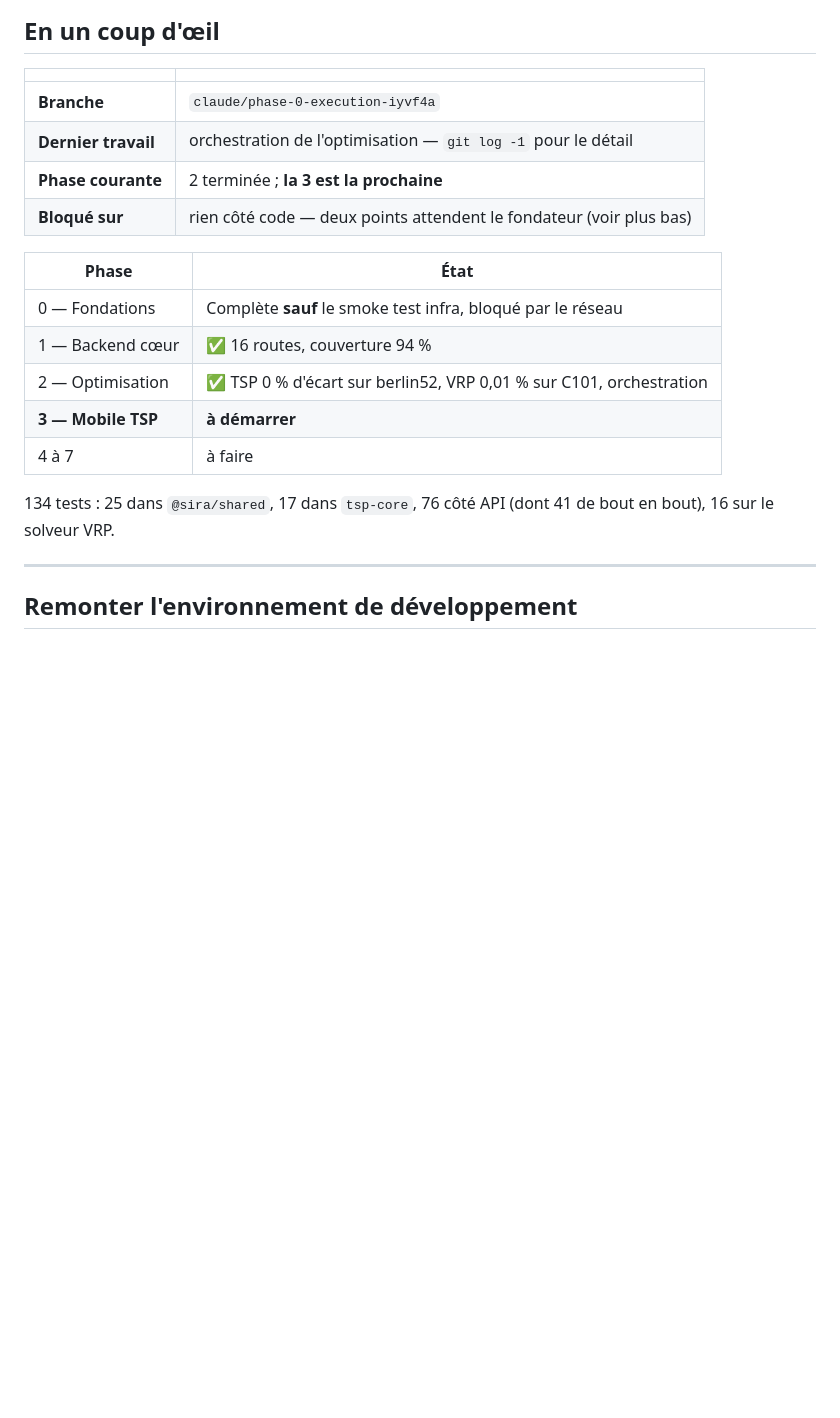
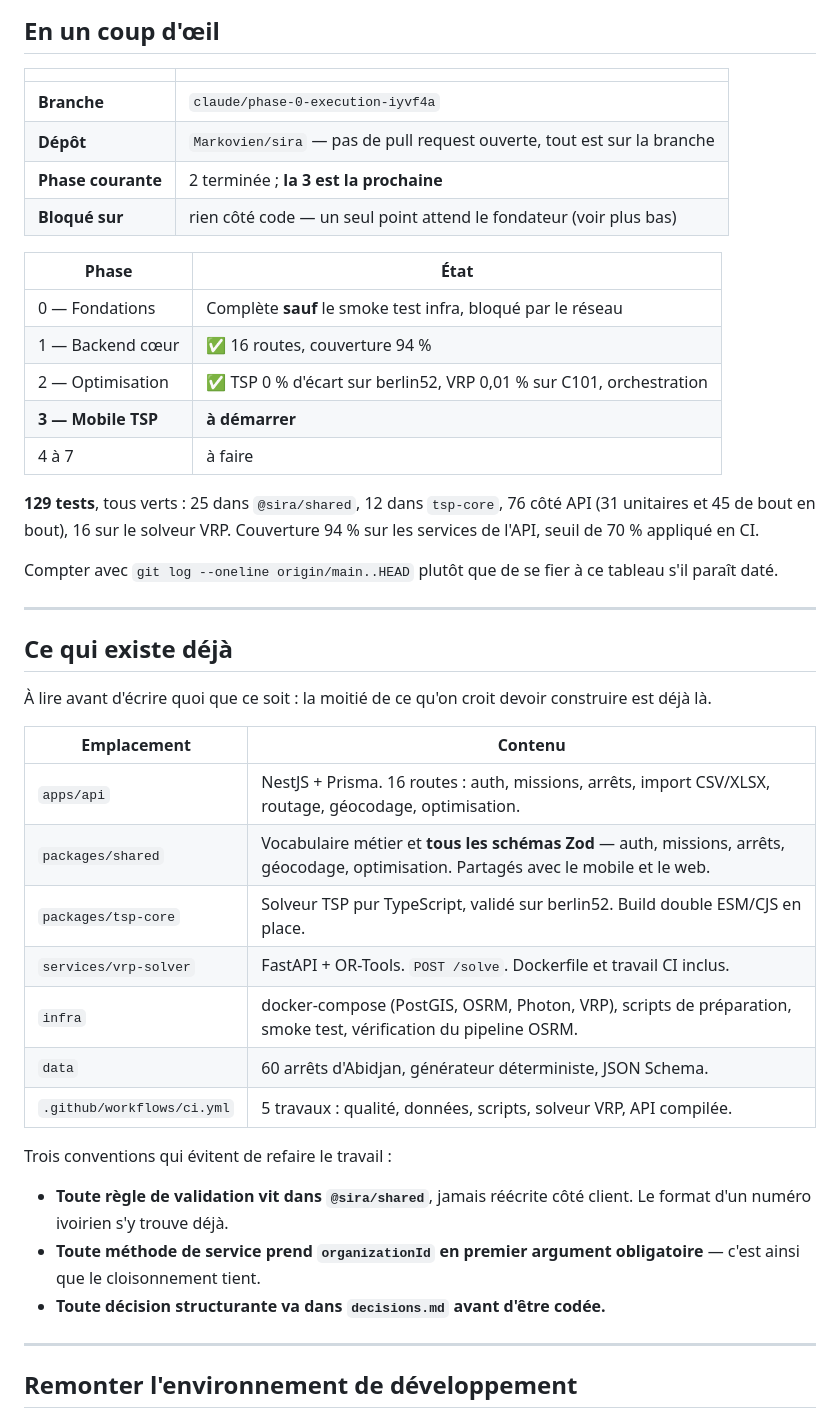
Before and after one commit to Markovien/sira, a Markdown page: REPRISE.md, the part around one of its changes. GitHub-like rendering; blank space fills up the shorter version.

Commit message:
docs: completer REPRISE.md pour la reprise en nouvelle session
Mesure reelle des tests (129 : 25 shared, 12 tsp-core, 31 unitaires API,
45 e2e API, 16 VRP) au lieu d un compte date, et ajout d un inventaire
« ce qui existe deja » : la moitie de ce qu une nouvelle session croit
devoir construire est deja en place, et le relire evite de le refaire.

Le point « base d adresses » n attend plus le fondateur : il est tranche
(cloisonnement par organisation, 18/10/2026) et note comme tel. Reste
l autorisation reseau, seul blocage de la Phase 0.

Co-Authored-By: Claude Opus 5 <noreply@anthropic.com>
Claude-Session: https://claude.ai/code/session_01Harw1jTtPRp5rNYWmAMQNa

```diff
--- a/REPRISE.md
+++ b/REPRISE.md
@@ -11,12 +11,12 @@ remonter l'environnement pour le faire ?**
 
 ## En un coup d'œil
 
-|                     |                                                                     |
-| ------------------- | ------------------------------------------------------------------- |
-| **Branche**         | `claude/phase-0-execution-iyvf4a`                                   |
-| **Dernier travail** | orchestration de l'optimisation — `git log -1` pour le détail       |
-| **Phase courante**  | 2 terminée ; **la 3 est la prochaine**                              |
-| **Bloqué sur**      | rien côté code — deux points attendent le fondateur (voir plus bas) |
+|                    |                                                                         |
+| ------------------ | ----------------------------------------------------------------------- |
+| **Branche**        | `claude/phase-0-execution-iyvf4a`                                       |
+| **Dépôt**          | `Markovien/sira` — pas de pull request ouverte, tout est sur la branche |
+| **Phase courante** | 2 terminée ; **la 3 est la prochaine**                                  |
+| **Bloqué sur**     | rien côté code — un seul point attend le fondateur (voir plus bas)      |
 
 | Phase              | État                                                                |
 | ------------------ | ------------------------------------------------------------------- |
@@ -26,8 +26,37 @@ remonter l'environnement pour le faire ?**
 | **3 — Mobile TSP** | **à démarrer**                                                      |
 | 4 à 7              | à faire                                                             |
 
-134 tests : 25 dans `@sira/shared`, 17 dans `tsp-core`, 76 côté API (dont 41
-de bout en bout), 16 sur le solveur VRP.
+**129 tests**, tous verts : 25 dans `@sira/shared`, 12 dans `tsp-core`, 76
+côté API (31 unitaires et 45 de bout en bout), 16 sur le solveur VRP.
+Couverture 94 % sur les services de l'API, seuil de 70 % appliqué en CI.
+
+Compter avec `git log --oneline origin/main..HEAD` plutôt que de se fier à ce
+tableau s'il paraît daté.
+
+---
+
+## Ce qui existe déjà
+
+À lire avant d'écrire quoi que ce soit : la moitié de ce qu'on croit devoir
+construire est déjà là.
+
+| Emplacement                | Contenu                                                                                                                              |
+| -------------------------- | ------------------------------------------------------------------------------------------------------------------------------------ |
+| `apps/api`                 | NestJS + Prisma. 16 routes : auth, missions, arrêts, import CSV/XLSX, routage, géocodage, optimisation.                              |
+| `packages/shared`          | Vocabulaire métier et **tous les schémas Zod** — auth, missions, arrêts, géocodage, optimisation. Partagés avec le mobile et le web. |
+| `packages/tsp-core`        | Solveur TSP pur TypeScript, validé sur berlin52. Build double ESM/CJS en place.                                                      |
+| `services/vrp-solver`      | FastAPI + OR-Tools. `POST /solve`. Dockerfile et travail CI inclus.                                                                  |
+| `infra`                    | docker-compose (PostGIS, OSRM, Photon, VRP), scripts de préparation, smoke test, vérification du pipeline OSRM.                      |
+| `data`                     | 60 arrêts d'Abidjan, générateur déterministe, JSON Schema.                                                                           |
+| `.github/workflows/ci.yml` | 5 travaux : qualité, données, scripts, solveur VRP, API compilée.                                                                    |
+
+Trois conventions qui évitent de refaire le travail :
+
+- **Toute règle de validation vit dans `@sira/shared`**, jamais réécrite côté
+  client. Le format d'un numéro ivoirien s'y trouve déjà.
+- **Toute méthode de service prend `organizationId` en premier argument
+  obligatoire** — c'est ainsi que le cloisonnement tient.
+- **Toute décision structurante va dans `decisions.md` avant d'être codée.**
 
 ---
 
```
Also changed, not shown: other parts of REPRISE.md (+10 -4 lines).
